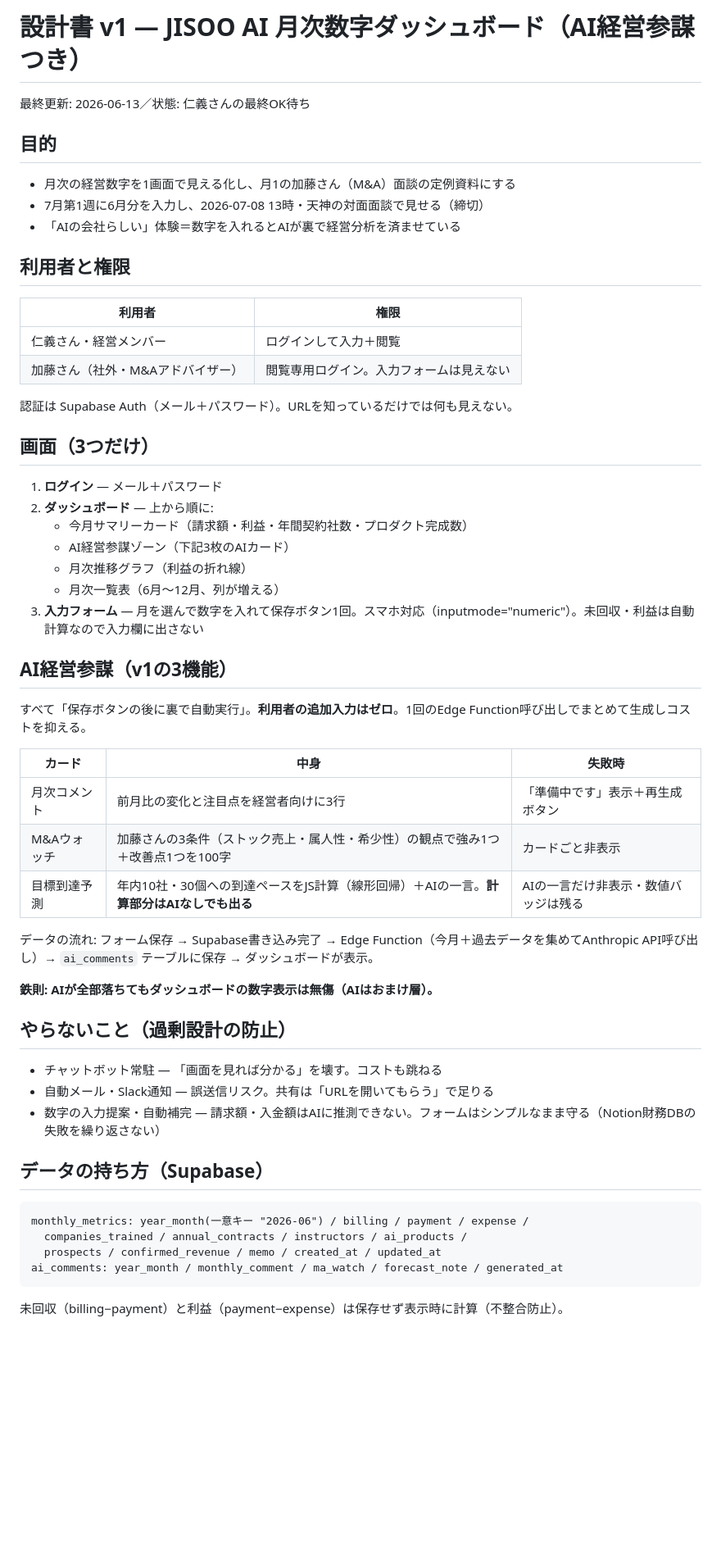
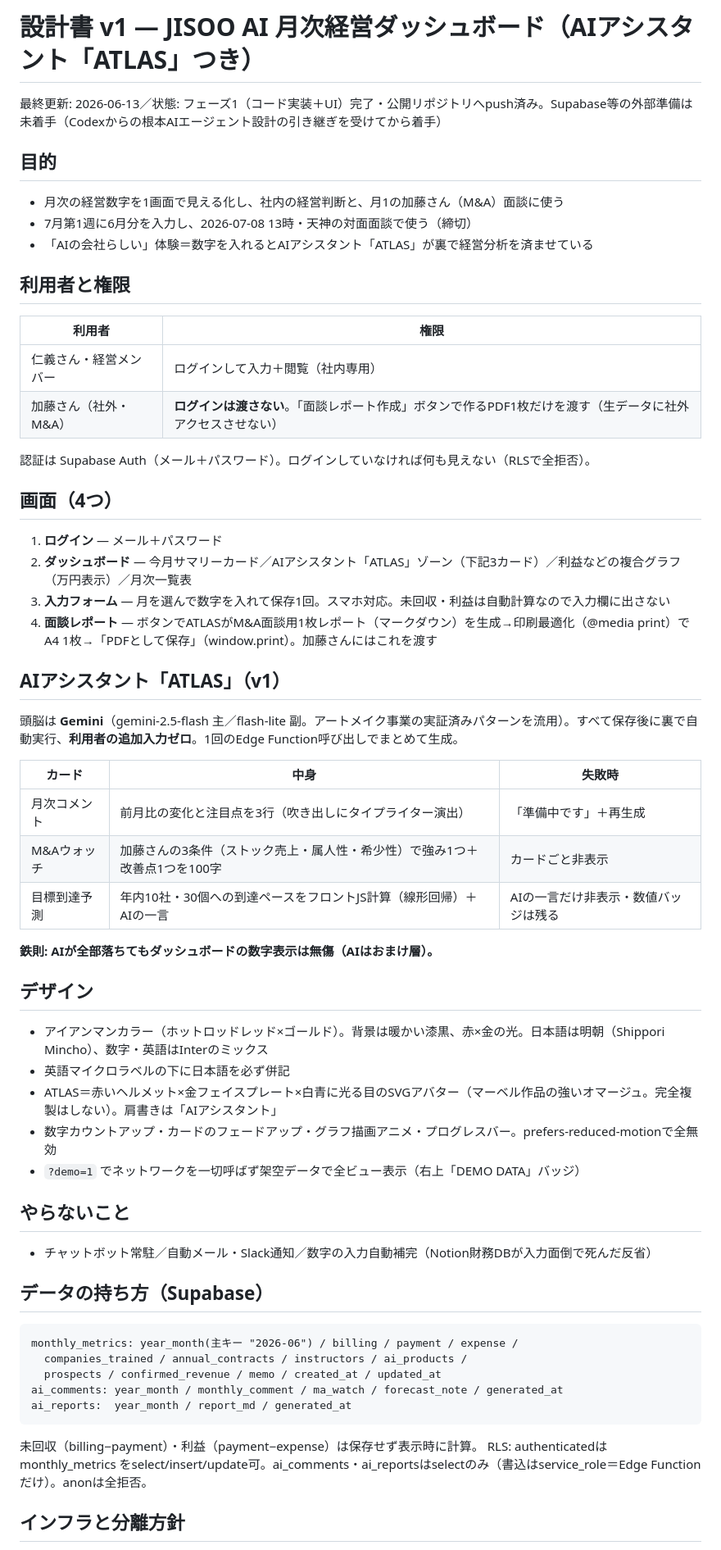
Before and after one commit to jisoo-ai/jisoo-dashboard, a Markdown page: docs/design.md, the part around one of its changes. Shown at 82% size. Rendered like a GitHub page; blank space fills up the shorter version.

Commit message:
設計書を現状に最新化（面談レポート/Gemini/アイアンマンUI/進捗・Codex引き継ぎ受け皿）
Co-Authored-By: Claude Opus 4.8 (1M context) <noreply@anthropic.com>

````diff
--- a/docs/design.md
+++ b/docs/design.md
@@ -1,60 +1,64 @@
-# 設計書 v1 — JISOO AI 月次数字ダッシュボード（AI経営参謀つき）
+# 設計書 v1 — JISOO AI 月次経営ダッシュボード（AIアシスタント「ATLAS」つき）
 
-最終更新: 2026-06-13／状態: 仁義さんの最終OK待ち
+最終更新: 2026-06-13／状態: フェーズ1（コード実装＋UI）完了・公開リポジトリへpush済み。Supabase等の外部準備は未着手（Codexからの根本AIエージェント設計の引き継ぎを受けてから着手）
 
 ## 目的
 
-- 月次の経営数字を1画面で見える化し、月1の加藤さん（M&A）面談の定例資料にする
-- 7月第1週に6月分を入力し、2026-07-08 13時・天神の対面面談で見せる（締切）
-- 「AIの会社らしい」体験＝数字を入れるとAIが裏で経営分析を済ませている
+- 月次の経営数字を1画面で見える化し、社内の経営判断と、月1の加藤さん（M&A）面談に使う
+- 7月第1週に6月分を入力し、2026-07-08 13時・天神の対面面談で使う（締切）
+- 「AIの会社らしい」体験＝数字を入れるとAIアシスタント「ATLAS」が裏で経営分析を済ませている
 
 ## 利用者と権限
 
 | 利用者 | 権限 |
 |---|---|
-| 仁義さん・経営メンバー | ログインして入力＋閲覧 |
-| 加藤さん（社外・M&Aアドバイザー） | 閲覧専用ログイン。入力フォームは見えない |
+| 仁義さん・経営メンバー | ログインして入力＋閲覧（社内専用） |
+| 加藤さん（社外・M&A） | **ログインは渡さない**。「面談レポート作成」ボタンで作るPDF1枚だけを渡す（生データに社外アクセスさせない） |
 
-認証は Supabase Auth（メール＋パスワード）。URLを知っているだけでは何も見えない。
+認証は Supabase Auth（メール＋パスワード）。ログインしていなければ何も見えない（RLSで全拒否）。
 
-## 画面（3つだけ）
+## 画面（4つ）
 
 1. **ログイン** — メール＋パスワード
-2. **ダッシュボード** — 上から順に:
-   - 今月サマリーカード（請求額・利益・年間契約社数・プロダクト完成数）
-   - AI経営参謀ゾーン（下記3枚のAIカード）
-   - 月次推移グラフ（利益の折れ線）
-   - 月次一覧表（6月〜12月、列が増える）
-3. **入力フォーム** — 月を選んで数字を入れて保存ボタン1回。スマホ対応（inputmode="numeric"）。未回収・利益は自動計算なので入力欄に出さない
+2. **ダッシュボード** — 今月サマリーカード／AIアシスタント「ATLAS」ゾーン（下記3カード）／利益などの複合グラフ（万円表示）／月次一覧表
+3. **入力フォーム** — 月を選んで数字を入れて保存1回。スマホ対応。未回収・利益は自動計算なので入力欄に出さない
+4. **面談レポート** — ボタンでATLASがM&A面談用1枚レポート（マークダウン）を生成→印刷最適化（@media print）でA4 1枚→「PDFとして保存」（window.print）。加藤さんにはこれを渡す
 
-## AI経営参謀（v1の3機能）
+## AIアシスタント「ATLAS」（v1）
 
-すべて「保存ボタンの後に裏で自動実行」。**利用者の追加入力はゼロ**。1回のEdge Function呼び出しでまとめて生成しコストを抑える。
+頭脳は **Gemini**（gemini-2.5-flash 主／flash-lite 副。アートメイク事業の実証済みパターンを流用）。すべて保存後に裏で自動実行、**利用者の追加入力ゼロ**。1回のEdge Function呼び出しでまとめて生成。
 
 | カード | 中身 | 失敗時 |
 |---|---|---|
-| 月次コメント | 前月比の変化と注目点を経営者向けに3行 | 「準備中です」表示＋再生成ボタン |
-| M&Aウォッチ | 加藤さんの3条件（ストック売上・属人性・希少性）の観点で強み1つ＋改善点1つを100字 | カードごと非表示 |
-| 目標到達予測 | 年内10社・30個への到達ペースをJS計算（線形回帰）＋AIの一言。**計算部分はAIなしでも出る** | AIの一言だけ非表示・数値バッジは残る |
-
-データの流れ: フォーム保存 → Supabase書き込み完了 → Edge Function（今月＋過去データを集めてAnthropic API呼び出し）→ `ai_comments` テーブルに保存 → ダッシュボードが表示。
+| 月次コメント | 前月比の変化と注目点を3行（吹き出しにタイプライター演出） | 「準備中です」＋再生成 |
+| M&Aウォッチ | 加藤さんの3条件（ストック売上・属人性・希少性）で強み1つ＋改善点1つを100字 | カードごと非表示 |
+| 目標到達予測 | 年内10社・30個への到達ペースをフロントJS計算（線形回帰）＋AIの一言 | AIの一言だけ非表示・数値バッジは残る |
 
 **鉄則: AIが全部落ちてもダッシュボードの数字表示は無傷（AIはおまけ層）。**
 
-## やらないこと（過剰設計の防止）
+## デザイン
 
-- チャットボット常駐 — 「画面を見れば分かる」を壊す。コストも跳ねる
-- 自動メール・Slack通知 — 誤送信リスク。共有は「URLを開いてもらう」で足りる
-- 数字の入力提案・自動補完 — 請求額・入金額はAIに推測できない。フォームはシンプルなまま守る（Notion財務DBの失敗を繰り返さない）
+- アイアンマンカラー（ホットロッドレッド×ゴールド）。背景は暖かい漆黒、赤×金の光。日本語は明朝（Shippori Mincho）、数字・英語はInterのミックス
+- 英語マイクロラベルの下に日本語を必ず併記
+- ATLAS＝赤いヘルメット×金フェイスプレート×白青に光る目のSVGアバター（マーベル作品の強いオマージュ。完全複製はしない）。肩書きは「AIアシスタント」
+- 数字カウントアップ・カードのフェードアップ・グラフ描画アニメ・プログレスバー。prefers-reduced-motionで全無効
+- `?demo=1` でネットワークを一切呼ばず架空データで全ビュー表示（右上「DEMO DATA」バッジ）
+
+## やらないこと
+
+- チャットボット常駐／自動メール・Slack通知／数字の入力自動補完（Notion財務DBが入力面倒で死んだ反省）
 
 ## データの持ち方（Supabase）
 
 ```
-monthly_metrics: year_month(一意キー "2026-06") / billing / payment / expense /
+monthly_metrics: year_month(主キー "2026-06") / billing / payment / expense /
   companies_trained / annual_contracts / instructors / ai_products /
   prospects / confirmed_revenue / memo / created_at / updated_at
 ai_comments: year_month / monthly_comment / ma_watch / forecast_note / generated_at
+ai_reports:  year_month / report_md / generated_at
 ```
+未回収（billing−payment）・利益（payment−expense）は保存せず表示時に計算。
+RLS: authenticatedは monthly_metrics をselect/insert/update可。ai_comments・ai_reportsはselectのみ（書込はservice_role＝Edge Functionだけ）。anonは全拒否。
 
-未回収（billing−payment）と利益（payment−expense）は保存せず表示時に計算（不整合防止）。
+## インフラと分離方針
 
````
Also changed, not shown: other parts of docs/design.md (+16 -9 lines).
